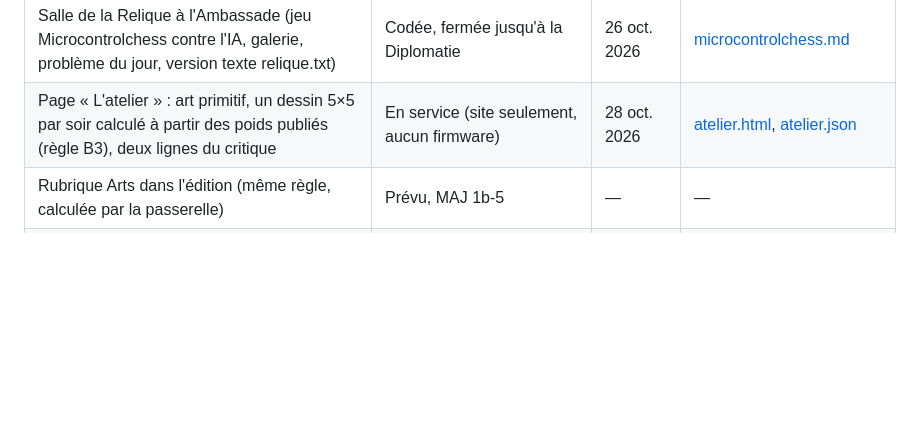
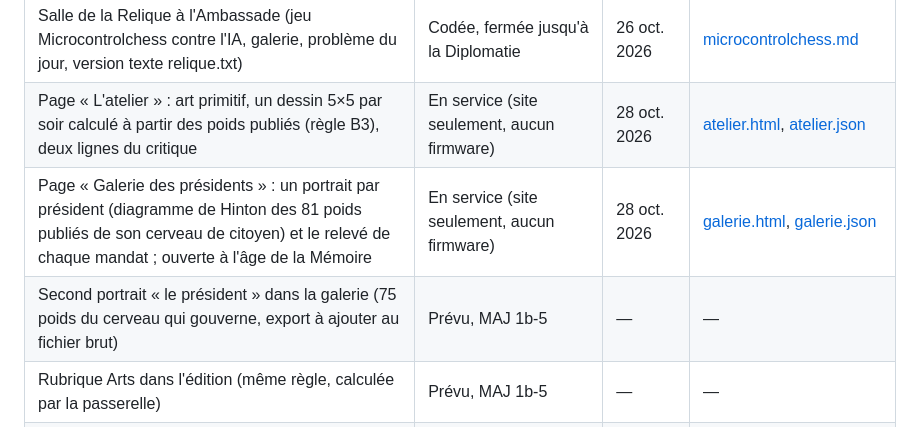
Before and after one commit to branbriere/microcontroland-data, a Markdown page: documentation/etat-fonctionnalites.md, the part around the change. Drawn GitHub-style; blank space fills up the shorter version.

```diff
--- a/documentation/etat-fonctionnalites.md
+++ b/documentation/etat-fonctionnalites.md
@@ -79,5 +79,7 @@ Le firmware n'est pas encore public (il le sera avec les études). D'ici là, la
 | Calcul de l'indice des critères | Prévu : seuils datés avant le premier calcul, affichage à l'âge de la Curiosité | — | idem |
 | Salle de la Relique à l'Ambassade (jeu Microcontrolchess contre l'IA, galerie, problème du jour, version texte relique.txt) | Codée, fermée jusqu'à la Diplomatie | 26 oct. 2026 | [microcontrolchess.md](microcontrolchess.md) |
 | Page « L'atelier » : art primitif, un dessin 5×5 par soir calculé à partir des poids publiés (règle B3), deux lignes du critique | En service (site seulement, aucun firmware) | 28 oct. 2026 | [atelier.html](https://www.microcontroland.org/atelier.html), [atelier.json](https://www.microcontroland.org/atelier.json) |
+| Page « Galerie des présidents » : un portrait par président (diagramme de Hinton des 81 poids publiés de son cerveau de citoyen) et le relevé de chaque mandat ; ouverte à l'âge de la Mémoire | En service (site seulement, aucun firmware) | 28 oct. 2026 | [galerie.html](https://www.microcontroland.org/galerie.html), [galerie.json](https://www.microcontroland.org/galerie.json) |
+| Second portrait « le président » dans la galerie (75 poids du cerveau qui gouverne, export à ajouter au fichier brut) | Prévu, MAJ 1b-5 | — | — |
 | Rubrique Arts dans l'édition (même règle, calculée par la passerelle) | Prévu, MAJ 1b-5 | — | — |
 | Publication du code du firmware | Prévu, avec les études | — | — |
```
Also changed, not shown: documentation/etat-fonctionnalites.en.md (+2 -0 lines).
